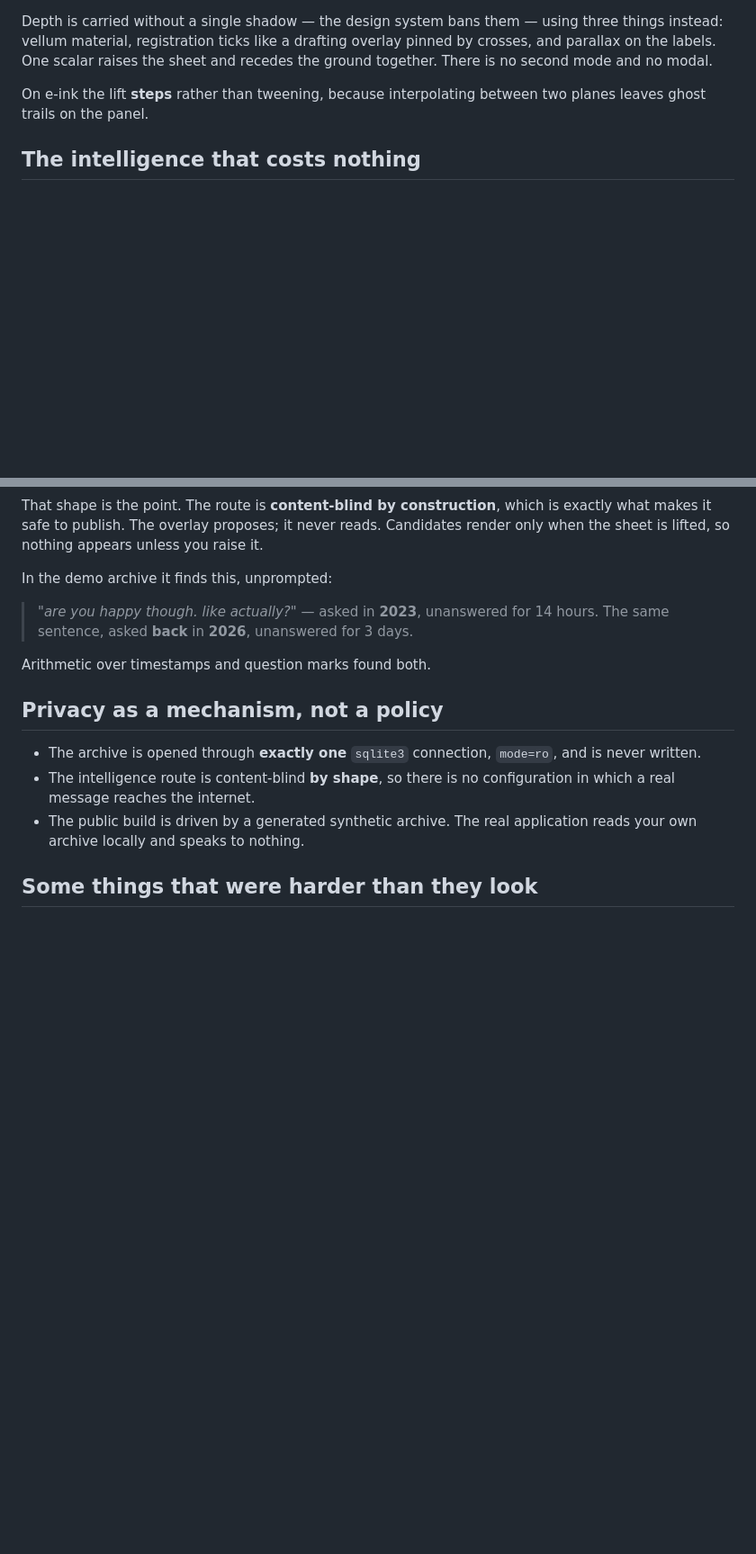
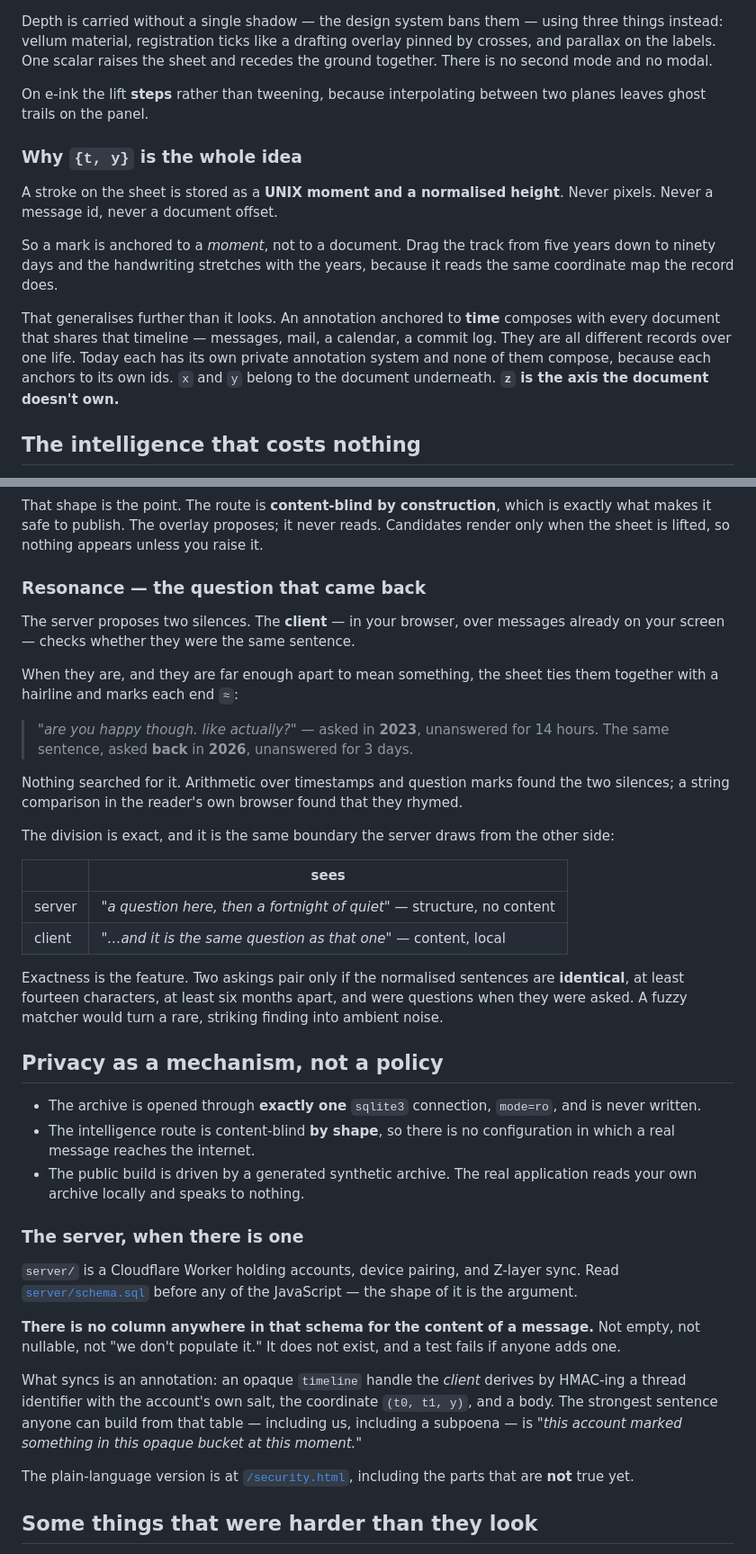
Before and after one commit to spaciousmtness/zettel, a Markdown page: README.md, 2 parts joined by grey strips. Shown at 90% size. GitHub-like rendering; blank space fills up the shorter version.

Commit message:
README: the Z layer's actual thesis, and resonance
The old one described the sheet well and never said why {t, y} rather than
pixels is the load-bearing decision — which is the only part of this that
is hard to copy. An annotation anchored to a moment rather than to a
document composes with every record that shares that timeline; x and y
belong to the document underneath, and z is the axis it doesn't own.

Resonance was in here as an anecdote, told in the past tense, about a
finding a person had to be shown. It is a feature now, so it is described
as one — including the table that says exactly what the server sees and
what only the browser sees, which is the same boundary schema.sql draws
from the other side.

Also: the server section, a pointer to /security.html for the parts that
are not true yet, and how to run the checks.

Co-Authored-By: Claude Opus 5 <noreply@anthropic.com>
Claude-Session: https://claude.ai/code/session_015WoXAkjeYTAGo2GnBWqDsR

```diff
--- a/README.md
+++ b/README.md
@@ -30,6 +30,22 @@ no modal.
 On e-ink the lift **steps** rather than tweening, because interpolating
 between two planes leaves ghost trails on the panel.
 
+### Why `{t, y}` is the whole idea
+
+A stroke on the sheet is stored as a **UNIX moment and a normalised height**.
+Never pixels. Never a message id, never a document offset.
+
+So a mark is anchored to a *moment*, not to a document. Drag the track from
+five years down to ninety days and the handwriting stretches with the years,
+because it reads the same coordinate map the record does.
+
+That generalises further than it looks. An annotation anchored to **time**
+composes with every document that shares that timeline — messages, mail,
+a calendar, a commit log. They are all different records over one life. Today
+each has its own private annotation system and none of them compose, because
+each anchors to its own ids. `x` and `y` belong to the document underneath.
+**`z` is the axis the document doesn't own.**
+
 ## The intelligence that costs nothing
 
 `GET /api/candidates` proposes where a reader might want to look, using
@@ -53,13 +69,34 @@ which is exactly what makes it safe to publish. The overlay proposes; it
 never reads. Candidates render only when the sheet is lifted, so nothing
 appears unless you raise it.
 
-In the demo archive it finds this, unprompted:
+### Resonance — the question that came back
+
+The server proposes two silences. The **client** — in your browser, over
+messages already on your screen — checks whether they were the same sentence.
+
+When they are, and they are far enough apart to mean something, the sheet
+ties them together with a hairline and marks each end `≈`:
 
 > *"are you happy though. like actually?"* — asked in **2023**, unanswered
 > for 14 hours.
 > The same sentence, asked **back** in **2026**, unanswered for 3 days.
 
-Arithmetic over timestamps and question marks found both.
+Nothing searched for it. Arithmetic over timestamps and question marks found
+the two silences; a string comparison in the reader's own browser found that
+they rhymed.
+
+The division is exact, and it is the same boundary the server draws from the
+other side:
+
+| | sees |
+|---|---|
+| server | *"a question here, then a fortnight of quiet"* — structure, no content |
+| client | *"…and it is the same question as that one"* — content, local |
+
+Exactness is the feature. Two askings pair only if the normalised sentences
+are **identical**, at least fourteen characters, at least six months apart,
+and were questions when they were asked. A fuzzy matcher would turn a rare,
+striking finding into ambient noise.
 
 ## Privacy as a mechanism, not a policy
 
@@ -69,6 +106,25 @@ Arithmetic over timestamps and question marks found both.
   configuration in which a real message reaches the internet.
 - The public build is driven by a generated synthetic archive. The real
   application reads your own archive locally and speaks to nothing.
+
+### The server, when there is one
+
+`server/` is a Cloudflare Worker holding accounts, device pairing, and
+Z-layer sync. Read [`server/schema.sql`](server/schema.sql) before any of the
+JavaScript — the shape of it is the argument.
+
+**There is no column anywhere in that schema for the content of a message.**
+Not empty, not nullable, not "we don't populate it." It does not exist, and a
+test fails if anyone adds one.
+
+What syncs is an annotation: an opaque `timeline` handle the *client* derives
+by HMAC-ing a thread identifier with the account's own salt, the coordinate
+`(t0, t1, y)`, and a body. The strongest sentence anyone can build from that
+table — including us, including a subpoena — is *"this account marked
+something in this opaque bucket at this moment."*
+
+The plain-language version is at [`/security.html`](security.html), including
+the parts that are **not** true yet.
 
 ## Some things that were harder than they look
 
```
Also changed, not shown: other parts of README.md (+12 -0 lines).
